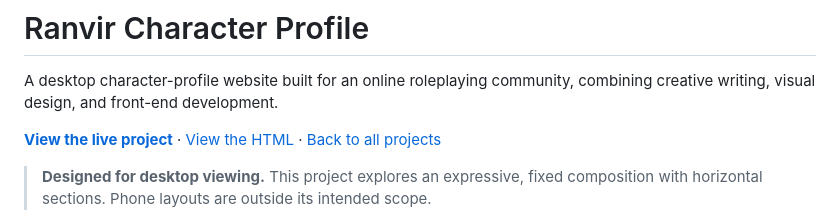
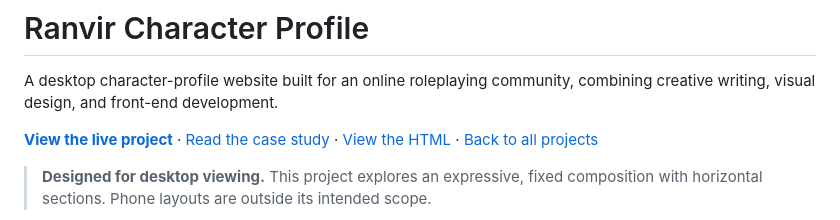
Before and after one commit to StevenKhuu91/front-end-projects, a Markdown page: ranvir/README.md, the part around the change. Drawn GitHub-style.

Commit message:
Link the case study from the project overview

```diff
--- a/ranvir/README.md
+++ b/ranvir/README.md
@@ -2,7 +2,7 @@
 
 A desktop character-profile website built for an online roleplaying community, combining creative writing, visual design, and front-end development.
 
-**[View the live project](https://stevenkhuu91.github.io/front-end-projects/ranvir/)** · [View the HTML](index.html) · [Back to all projects](../README.md)
+**[View the live project](https://stevenkhuu91.github.io/front-end-projects/ranvir/)** · [Read the case study](CASE-STUDY.md) · [View the HTML](index.html) · [Back to all projects](../README.md)
 
 > **Designed for desktop viewing.** This project explores an expressive, fixed composition with horizontal sections. Phone layouts are outside its intended scope.
 
```
